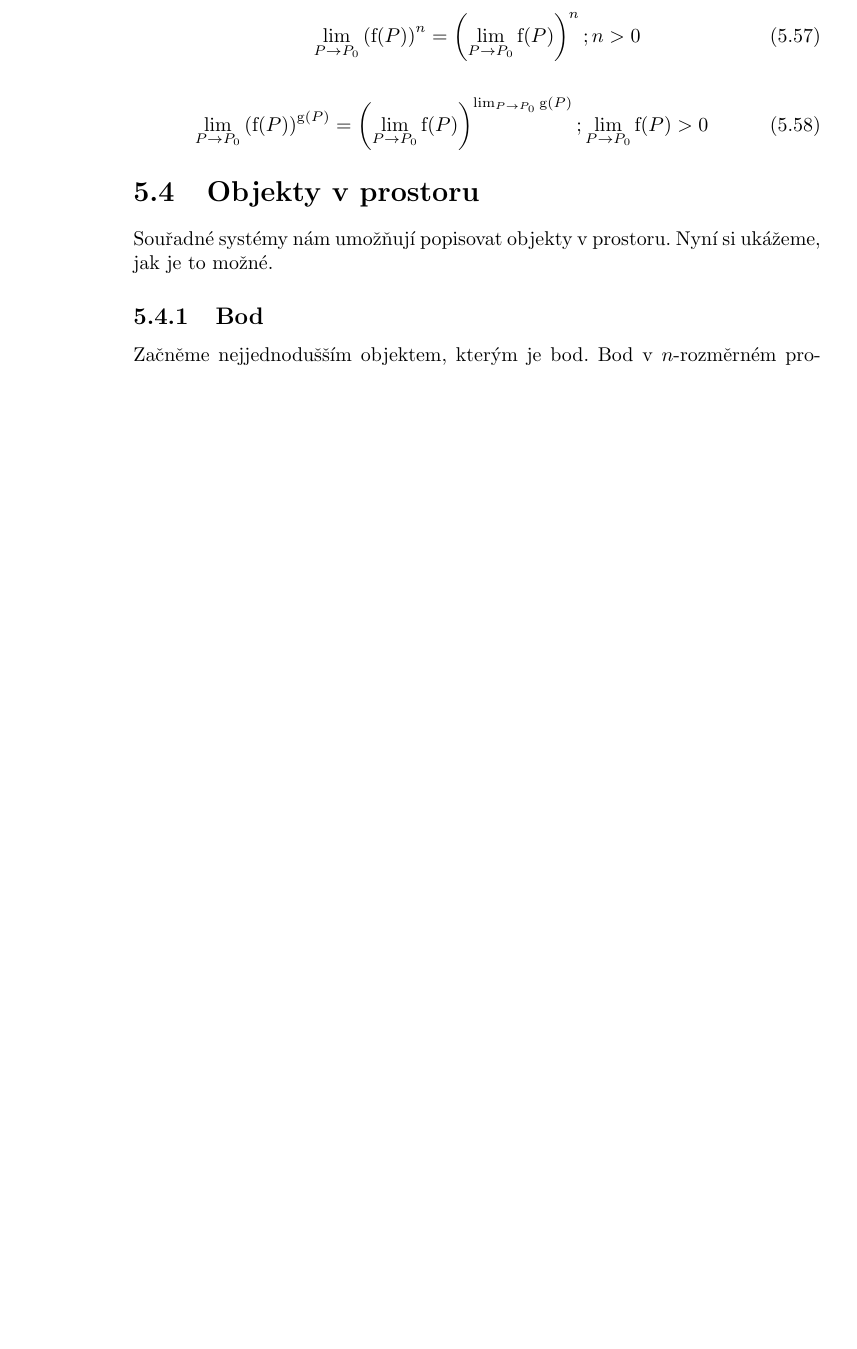
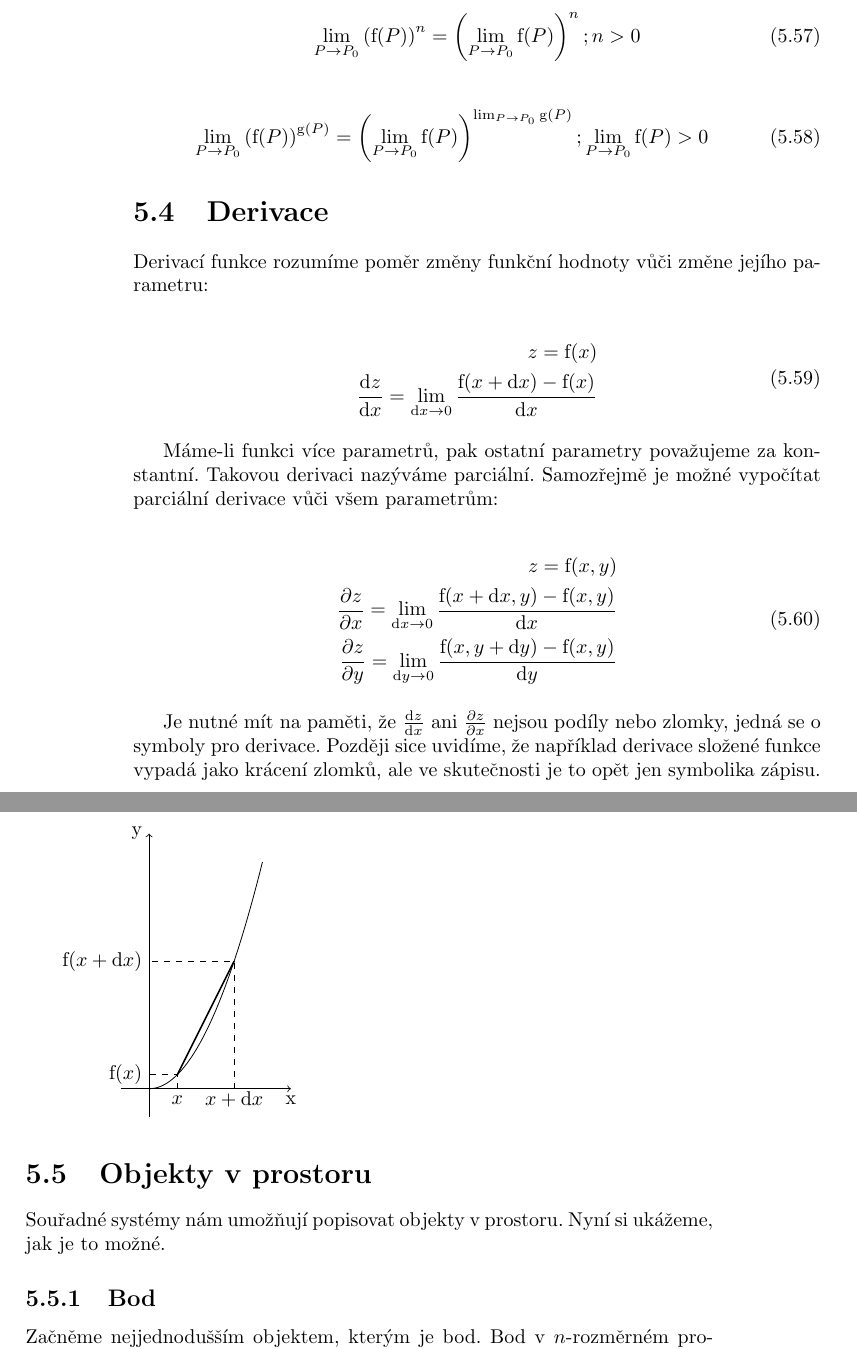
Before and after one commit to LezakPetr/poisson, a LaTeX thesis (poisson.tex, which reads ch_popis_velicin_v_prostoru.tex): part of page 28 of 97 before the commit and two parts of pages 28 and 29 of 97 after it, the two joined at a grey line, cut so that both start at the same text, the shorter picture padded with empty space. Compiled offline with pdfLaTeX.

Commit message:
Definice derivace

```diff
--- a/ch_popis_velicin_v_prostoru.tex
+++ b/ch_popis_velicin_v_prostoru.tex
@@ -710,6 +710,52 @@ Níže jsou uvedeny základní limity. Předpokládáme při tom, že limity pod
 \lim_{P \to P_0} \left(\mathrm{f}(P)\right)^{\mathrm{g}(P)} = \left(\lim_{P \to P_0} \mathrm{f}(P)\right)^{\lim_{P \to P_0} \mathrm{g}(P)}; \lim_{P \to P_0} \mathrm{f}(P) > 0
 \end{equation}
 
+\section{Derivace}
+
+Derivací funkce rozumíme poměr změny funkční hodnoty vůči změne jejího parametru:
+
+\begin{equation}
+\begin{split}
+z =\mathrm{f}(x) \\
+\frac{\mathrm{d}z}{\mathrm{d}x} = \lim_{\mathrm{d}x \to 0} \frac{\mathrm{f}(x + \mathrm{d}x) - \mathrm{f}(x)}{\mathrm{d}x}
+\end{split}
+\end{equation}
+
+Máme-li funkci více parametrů, pak ostatní parametry považujeme za konstantní. Takovou derivaci nazýváme parciální. Samozřejmě je možné vypočítat parciální derivace vůči všem parametrům:
+
+\begin{equation}
+\begin{split}
+z =\mathrm{f}(x, y) \\
+\frac{\partial z}{\partial x} = \lim_{\mathrm{d}x \to 0} \frac{\mathrm{f}(x + \mathrm{d}x, y) - \mathrm{f}(x, y)}{\mathrm{d}x} \\
+\frac{\partial z}{\partial y} = \lim_{\mathrm{d}y \to 0} \frac{\mathrm{f}(x, y + \mathrm{d}y) - \mathrm{f}(x, y)}{\mathrm{d}y}
+\end{split}
+\end{equation}
+
+Je nutné mít na paměti, že \(\frac{\mathrm{d}z}{\mathrm{d}x}\) ani \(\frac{\partial z}{\partial x}\) nejsou podíly nebo zlomky, jedná se o symboly pro derivace. Později sice uvidíme, že například derivace složené funkce vypadá jako krácení zlomků, ale ve skutečnosti je to opět jen symbolika zápisu.
+
+\begin{tikzpicture}
+\label{img:kartezsky_system_souradnic}
+\draw[->] (-0.5, 0) -- (2.5, 0);
+\draw (2.5, 0) node[anchor=north]{x};
+
+\draw[->] (0, -0.5) -- (0, 4.5);
+\draw (0, 4.5) node[anchor=east]{y};
+
+\draw[domain=0:2, smooth, variable = \x] plot ({\x}, {\x * \x});
+
+\draw[thick] (0.5, 0.25) -- (1.5, 2.25);
+
+\draw[dashed] (0.5, 0) -- (0.5, 0.25) -- (0, 0.25);
+\draw[dashed] (1.5, 0) -- (1.5, 2.25) -- (0, 2.25);
+
+\draw (0.5, 0) node[anchor=north]{\(x\)};
+\draw (1.5, 0.08) node[anchor=north]{\(x + \mathrm{d}x\)};
+
+\draw (0, 0.25) node[anchor=east]{\(\mathrm{f}(x)\)};
+\draw (0, 2.25) node[anchor=east]{\(\mathrm{f}(x + \mathrm{d}x)\)};
+
+\end{tikzpicture}
+
 
 \section{Objekty v~prostoru}
 
```
